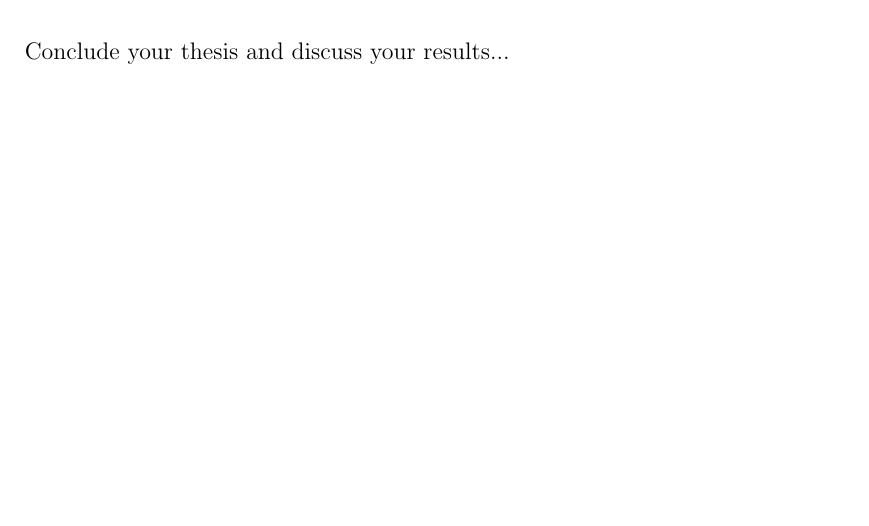
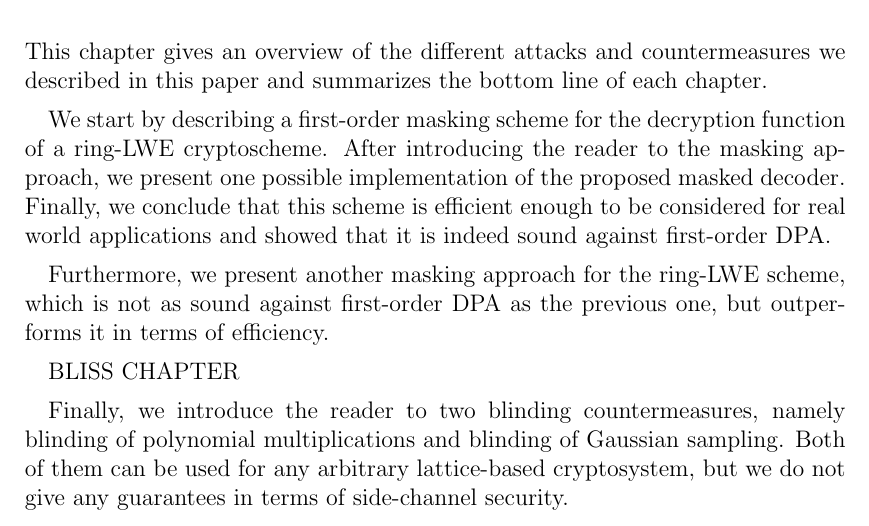
Before and after one commit to HFelixA/emsecseminar, a LaTeX thesis (seminar/main.tex, which reads seminar/07_conclusion.tex): part of page 37 of 42, cut at the place of the change, the shorter picture padded with empty space. Compiled offline with pdfLaTeX.

Commit message:
Conclusion (bis auf BLISS)

```diff
--- a/seminar/07_conclusion.tex
+++ b/seminar/07_conclusion.tex
@@ -3,4 +3,12 @@
 %
 
 \chapter{Conclusion}
-Conclude your thesis and discuss your results...
+This chapter gives an overview of the different attacks and countermeasures we described in this paper and summarizes the bottom line of each chapter.
+
+We start by describing a first-order masking scheme for the decryption function of a \ac{ring-LWE} cryptoscheme. After introducing the reader to the masking approach, we present one possible implementation of the proposed masked decoder. Finally, we conclude that this scheme is efficient enough to be considered for real world applications and showed that it is indeed sound against first-order \ac{DPA}.
+
+Furthermore, we present another masking approach for the \ac{ring-LWE} scheme, which is not as sound against first-order \ac{DPA} as the previous one, but outperforms it in terms of efficiency.
+
+BLISS CHAPTER
+
+Finally, we introduce the reader to two blinding countermeasures, namely blinding of polynomial multiplications and blinding of Gaussian sampling. Both of them can be used for any arbitrary lattice-based cryptosystem, but we do not give any guarantees in terms of side-channel security.
```
